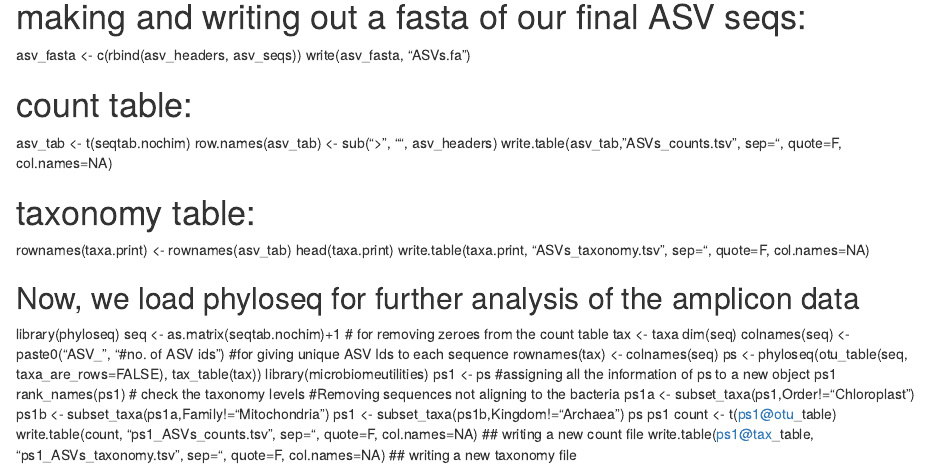
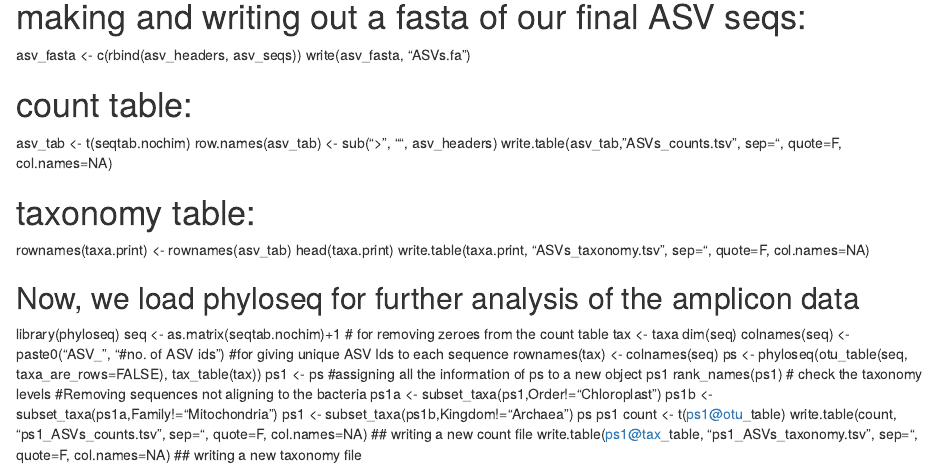
Before and after one commit to sahilrishav2/Atacama_Microbiome, an R Markdown document (Amplicon_data/Amplicon_data_processing.Rmd): the page in a window 1100 px wide, from 1340 px down. Rendered offline with R 4.5, knitr and Pandoc, with nearby package versions.

Commit message:
Update Amplicon_data_processing.Rmd

```diff
--- a/Amplicon_data/Amplicon_data_processing.Rmd
+++ b/Amplicon_data/Amplicon_data_processing.Rmd
@@ -97,7 +97,6 @@ colnames(seq) <- paste0("ASV_", "#no. of ASV ids") #for giving unique ASV Ids to
 rownames(tax) <- colnames(seq)
 ps <- phyloseq(otu_table(seq, taxa_are_rows=FALSE),
                tax_table(tax))
-library(microbiomeutilities)
 ps1 <- ps #assigning all the information of ps to a new object ps1
 rank_names(ps1) # check the taxonomy levels
 #Removing sequences not aligning to the bacteria
```
